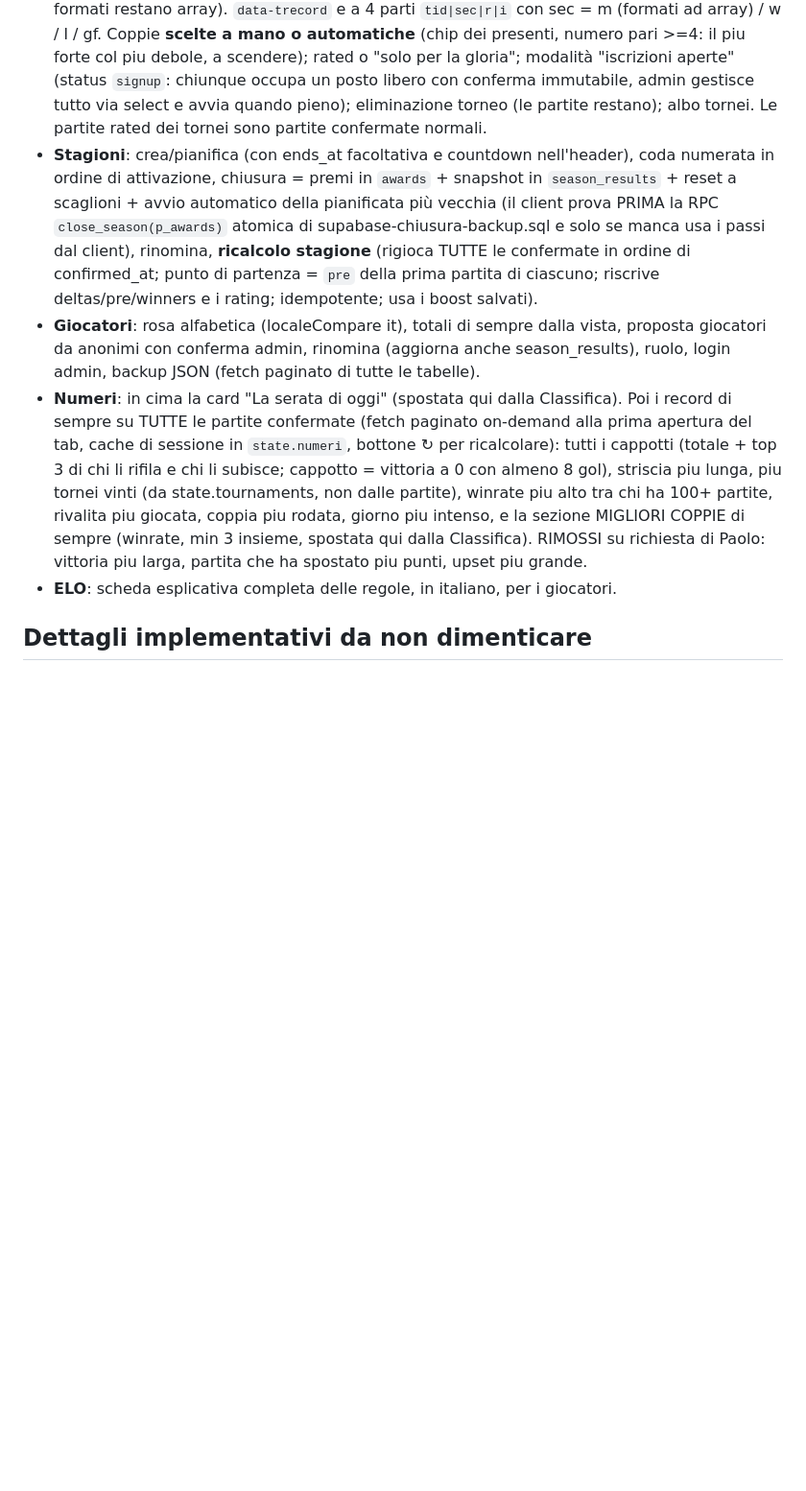
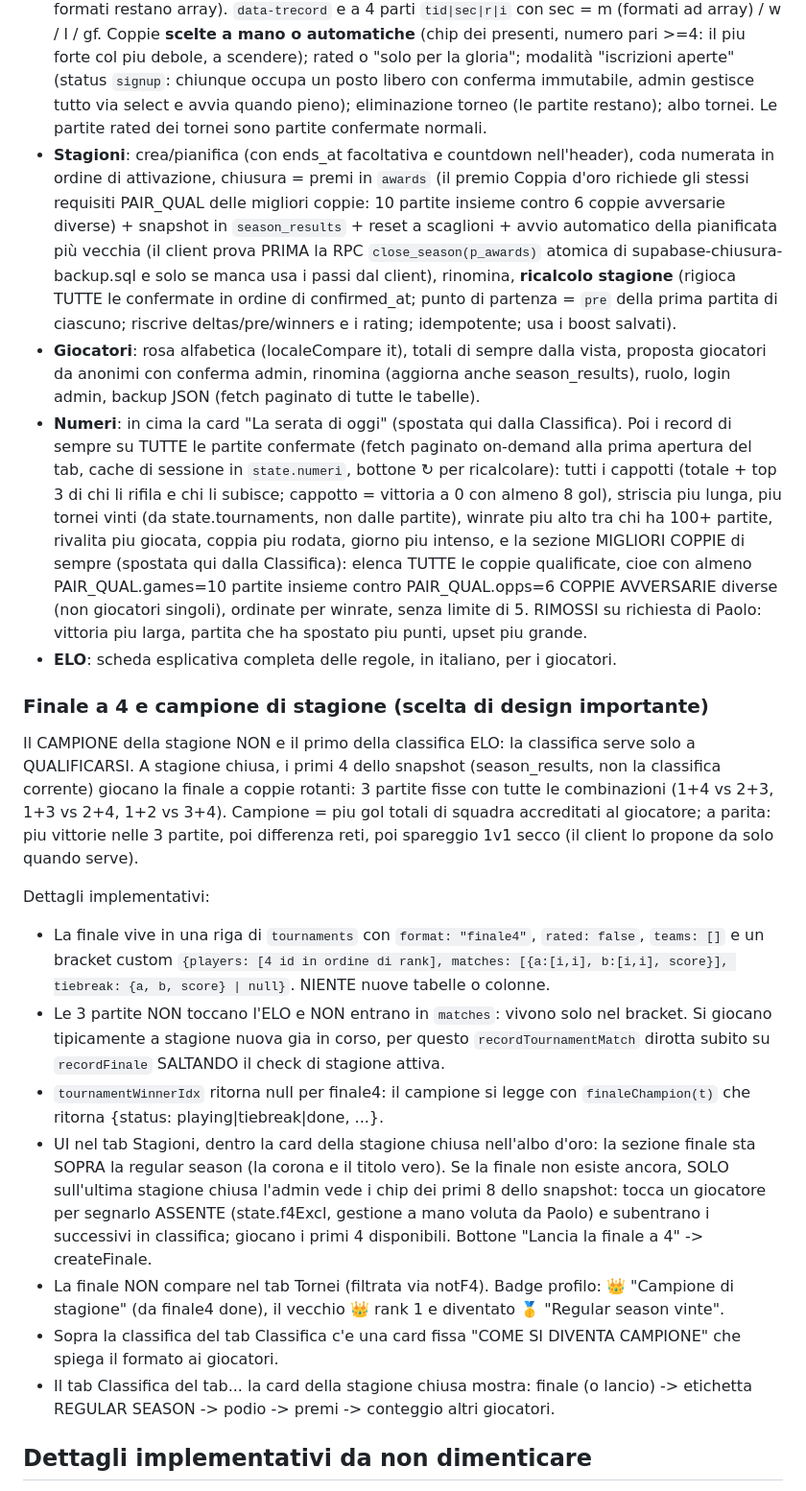
Before and after one commit to Paoloscia/balillaZBuilding, a Markdown page: README.md, the part around the change. Shown at 96% size. Drawn GitHub-style; blank space fills up the shorter version.

```diff
--- a/README.md
+++ b/README.md
@@ -75,10 +75,23 @@ Su un DB già in produzione servono solo gli script nuovi. `loadAll` è resilien
 - **Partita**: 1v1/2v2 (2v2 preselezionato), punteggio con griglia 0-10 a tap singolo, modalità "solo chi ha vinto", previsione con delta stimati, "Chi c'è oggi" con chip presenti e tavoli suggeriti. Admin registra direttamente, anonimo propone (pending). In fondo la sezione **Sfide dirette** (se esiste la tabella challenges): chiunque lancia una sfida **1v1 o 2v2** (toggle nel form; nel 2v2 le colonne from2_id/to2_id sono valorizzate, altrimenti null); lo stato "saldata" NON e salvato ma calcolato dal client (prima partita confermata dopo il lancio con le due sponde AL COMPLETO una contro l'altra, quindi una sfida 2v2 si salda solo se le due coppie esatte si affrontano); le saldate recenti (max 5) restano visibili; solo admin elimina.
 - **Storico**: pending in cima con conferma/rifiuta (l'ELO si calcola alla CONFERMA coi rating correnti, il repetitionFactor sul created_at), filtro per stagione E per giocatore (select), paginazione a blocchi di 50 col bottone "Mostra altre", undo dell'ultima confermata (i delta interi si sottraggono esattamente), badge rosso in nav. Il vincitore ha il trofeo davanti al nome e il perdente è attenuato (classe `.loser`). Gli admin possono **correggere qualsiasi partita** (matita): formazioni, punteggio, passaggio con/senza punteggio, vincitore, oppure **eliminarla**. Per le pending si aggiorna/cancella e basta; per le confermate della stagione attiva ogni salvataggio o eliminazione lancia automaticamente il ricalcolo completo della stagione. Le partite di stagioni chiuse non si toccano. NOTA: nel pannello di modifica i punteggi digitati vanno letti dal DOM e copiati nello stato PRIMA di chiamare withBusy, perché il render dello stato busy ricrea gli input.
 - **Tornei**: quattro formati: **eliminazione** (seeding per rating coppia, 1ª vs ultima, bye alle migliori), **doppia eliminazione** (SOLO 4/8/16 coppie, niente bye: tabellone vincenti + ripescaggio + finalissima secca senza bracket reset; chi perde la finale dei vincenti scende all'ultimo turno del ripescaggio), **girone** all'italiana, **girone + finale** (a girone finito le prime due giocano la finale, seminata automaticamente). Il vincitore di qualunque formato si legge SEMPRE con `tournamentWinnerIdx(t)`. Il bracket della doppia e un oggetto `{w, l, gf}` (gli altri formati restano array). `data-trecord` e a 4 parti `tid|sec|r|i` con sec = m (formati ad array) / w / l / gf. Coppie **scelte a mano o automatiche** (chip dei presenti, numero pari >=4: il piu forte col piu debole, a scendere); rated o "solo per la gloria"; modalità "iscrizioni aperte" (status `signup`: chiunque occupa un posto libero con conferma immutabile, admin gestisce tutto via select e avvia quando pieno); eliminazione torneo (le partite restano); albo tornei. Le partite rated dei tornei sono partite confermate normali.
-- **Stagioni**: crea/pianifica (con ends_at facoltativa e countdown nell'header), coda numerata in ordine di attivazione, chiusura = premi in `awards` + snapshot in `season_results` + reset a scaglioni + avvio automatico della pianificata più vecchia (il client prova PRIMA la RPC `close_season(p_awards)` atomica di supabase-chiusura-backup.sql e solo se manca usa i passi dal client), rinomina, **ricalcolo stagione** (rigioca TUTTE le confermate in ordine di confirmed_at; punto di partenza = `pre` della prima partita di ciascuno; riscrive deltas/pre/winners e i rating; idempotente; usa i boost salvati).
+- **Stagioni**: crea/pianifica (con ends_at facoltativa e countdown nell'header), coda numerata in ordine di attivazione, chiusura = premi in `awards` (il premio Coppia d'oro richiede gli stessi requisiti PAIR_QUAL delle migliori coppie: 10 partite insieme contro 6 coppie avversarie diverse) + snapshot in `season_results` + reset a scaglioni + avvio automatico della pianificata più vecchia (il client prova PRIMA la RPC `close_season(p_awards)` atomica di supabase-chiusura-backup.sql e solo se manca usa i passi dal client), rinomina, **ricalcolo stagione** (rigioca TUTTE le confermate in ordine di confirmed_at; punto di partenza = `pre` della prima partita di ciascuno; riscrive deltas/pre/winners e i rating; idempotente; usa i boost salvati).
 - **Giocatori**: rosa alfabetica (localeCompare it), totali di sempre dalla vista, proposta giocatori da anonimi con conferma admin, rinomina (aggiorna anche season_results), ruolo, login admin, backup JSON (fetch paginato di tutte le tabelle).
-- **Numeri**: in cima la card "La serata di oggi" (spostata qui dalla Classifica). Poi i record di sempre su TUTTE le partite confermate (fetch paginato on-demand alla prima apertura del tab, cache di sessione in `state.numeri`, bottone ↻ per ricalcolare): tutti i cappotti (totale + top 3 di chi li rifila e chi li subisce; cappotto = vittoria a 0 con almeno 8 gol), striscia piu lunga, piu tornei vinti (da state.tournaments, non dalle partite), winrate piu alto tra chi ha 100+ partite, rivalita piu giocata, coppia piu rodata, giorno piu intenso, e la sezione MIGLIORI COPPIE di sempre (winrate, min 3 insieme, spostata qui dalla Classifica). RIMOSSI su richiesta di Paolo: vittoria piu larga, partita che ha spostato piu punti, upset piu grande.
+- **Numeri**: in cima la card "La serata di oggi" (spostata qui dalla Classifica). Poi i record di sempre su TUTTE le partite confermate (fetch paginato on-demand alla prima apertura del tab, cache di sessione in `state.numeri`, bottone ↻ per ricalcolare): tutti i cappotti (totale + top 3 di chi li rifila e chi li subisce; cappotto = vittoria a 0 con almeno 8 gol), striscia piu lunga, piu tornei vinti (da state.tournaments, non dalle partite), winrate piu alto tra chi ha 100+ partite, rivalita piu giocata, coppia piu rodata, giorno piu intenso, e la sezione MIGLIORI COPPIE di sempre (spostata qui dalla Classifica): elenca TUTTE le coppie qualificate, cioe con almeno PAIR_QUAL.games=10 partite insieme contro PAIR_QUAL.opps=6 COPPIE AVVERSARIE diverse (non giocatori singoli), ordinate per winrate, senza limite di 5. RIMOSSI su richiesta di Paolo: vittoria piu larga, partita che ha spostato piu punti, upset piu grande.
 - **ELO**: scheda esplicativa completa delle regole, in italiano, per i giocatori.
+
+### Finale a 4 e campione di stagione (scelta di design importante)
+
+Il CAMPIONE della stagione NON e il primo della classifica ELO: la classifica serve solo a QUALIFICARSI. A stagione chiusa, i primi 4 dello snapshot (season_results, non la classifica corrente) giocano la finale a coppie rotanti: 3 partite fisse con tutte le combinazioni (1+4 vs 2+3, 1+3 vs 2+4, 1+2 vs 3+4). Campione = piu gol totali di squadra accreditati al giocatore; a parita: piu vittorie nelle 3 partite, poi differenza reti, poi spareggio 1v1 secco (il client lo propone da solo quando serve).
+
+Dettagli implementativi:
+- La finale vive in una riga di `tournaments` con `format: "finale4"`, `rated: false`, `teams: []` e un bracket custom `{players: [4 id in ordine di rank], matches: [{a:[i,i], b:[i,i], score}], tiebreak: {a, b, score} | null}`. NIENTE nuove tabelle o colonne.
+- Le 3 partite NON toccano l'ELO e NON entrano in `matches`: vivono solo nel bracket. Si giocano tipicamente a stagione nuova gia in corso, per questo `recordTournamentMatch` dirotta subito su `recordFinale` SALTANDO il check di stagione attiva.
+- `tournamentWinnerIdx` ritorna null per finale4: il campione si legge con `finaleChampion(t)` che ritorna {status: playing|tiebreak|done, ...}.
+- UI nel tab Stagioni, dentro la card della stagione chiusa nell'albo d'oro: la sezione finale sta SOPRA la regular season (la corona e il titolo vero). Se la finale non esiste ancora, SOLO sull'ultima stagione chiusa l'admin vede i chip dei primi 8 dello snapshot: tocca un giocatore per segnarlo ASSENTE (state.f4Excl, gestione a mano voluta da Paolo) e subentrano i successivi in classifica; giocano i primi 4 disponibili. Bottone "Lancia la finale a 4" -> createFinale.
+- La finale NON compare nel tab Tornei (filtrata via notF4). Badge profilo: 👑 "Campione di stagione" (da finale4 done), il vecchio 👑 rank 1 e diventato 🥇 "Regular season vinte".
+- Sopra la classifica del tab Classifica c'e una card fissa "COME SI DIVENTA CAMPIONE" che spiega il formato ai giocatori.
+- Il tab Classifica del tab... la card della stagione chiusa mostra: finale (o lancio) -> etichetta REGULAR SEASON -> podio -> premi -> conteggio altri giocatori.
 
 ## Dettagli implementativi da non dimenticare
 
```
